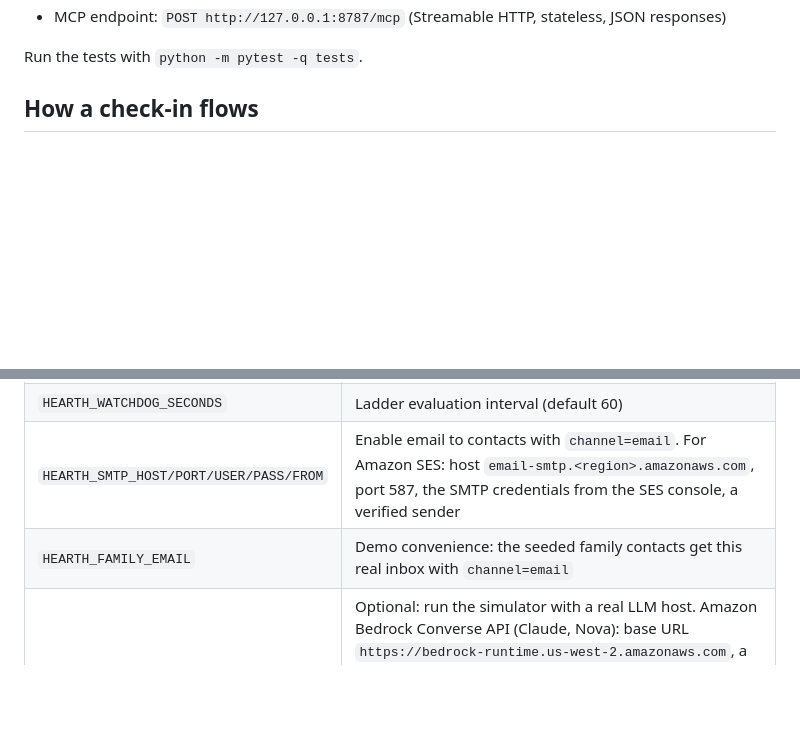
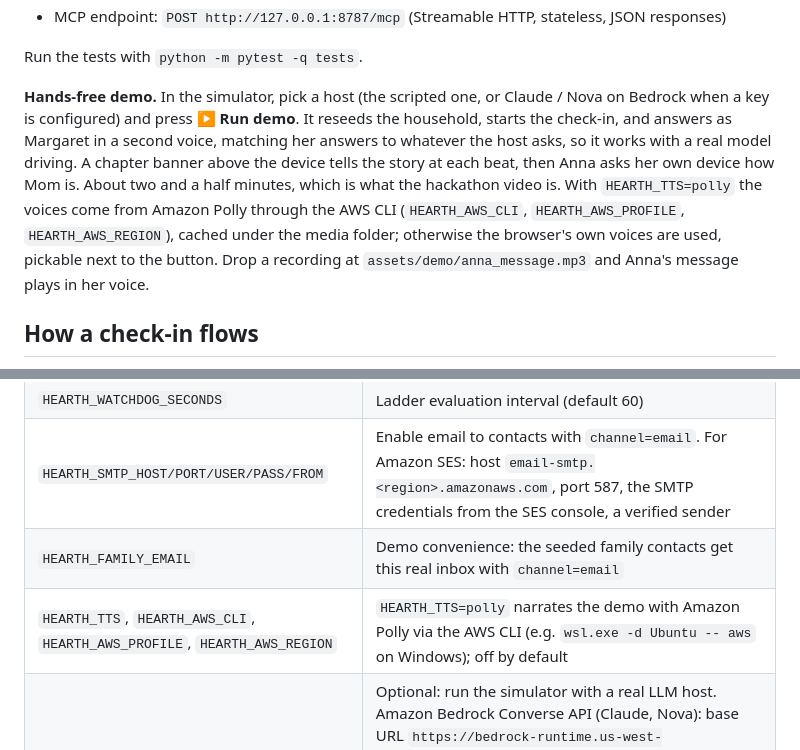
Before and after one commit to MccForge/hearth, a Markdown page: README.md, 2 parts joined by grey strips. Rendered like a GitHub page; blank space fills up the shorter version.

Commit message:
README: the hands-free demo and narration settings
Co-Authored-By: Claude Fable 5.1 <noreply@anthropic.com>

```diff
--- a/README.md
+++ b/README.md
@@ -45,6 +45,8 @@ The first run seeds a demo household: Margaret, 79, Columbus, two medications, d
 - MCP endpoint: `POST http://127.0.0.1:8787/mcp` (Streamable HTTP, stateless, JSON responses)
 
 Run the tests with `python -m pytest -q tests`.
+
+**Hands-free demo.** In the simulator, pick a host (the scripted one, or Claude / Nova on Bedrock when a key is configured) and press **▶ Run demo**. It reseeds the household, starts the check-in, and answers as Margaret in a second voice, matching her answers to whatever the host asks, so it works with a real model driving. A chapter banner above the device tells the story at each beat, then Anna asks her own device how Mom is. About two and a half minutes, which is what the hackathon video is. With `HEARTH_TTS=polly` the voices come from Amazon Polly through the AWS CLI (`HEARTH_AWS_CLI`, `HEARTH_AWS_PROFILE`, `HEARTH_AWS_REGION`), cached under the media folder; otherwise the browser's own voices are used, pickable next to the button. Drop a recording at `assets/demo/anna_message.mp3` and Anna's message plays in her voice.
 
 ## How a check-in flows
 
@@ -123,6 +125,7 @@ Every message is written to the dashboard feed. Email goes out through any SMTP
 | `HEARTH_WATCHDOG_SECONDS` | Ladder evaluation interval (default 60) |
 | `HEARTH_SMTP_HOST/PORT/USER/PASS/FROM` | Enable email to contacts with `channel=email`. For Amazon SES: host `email-smtp.<region>.amazonaws.com`, port 587, the SMTP credentials from the SES console, a verified sender |
 | `HEARTH_FAMILY_EMAIL` | Demo convenience: the seeded family contacts get this real inbox with `channel=email` |
+| `HEARTH_TTS`, `HEARTH_AWS_CLI`, `HEARTH_AWS_PROFILE`, `HEARTH_AWS_REGION` | `HEARTH_TTS=polly` narrates the demo with Amazon Polly via the AWS CLI (e.g. `wsl.exe -d Ubuntu -- aws` on Windows); off by default |
 | `HEARTH_LLM_BASE_URL/API_KEY/MODEL` | Optional: run the simulator with a real LLM host. Amazon Bedrock Converse API (Claude, Nova): base URL `https://bedrock-runtime.us-west-2.amazonaws.com`, a Bedrock API key, model `us.anthropic.claude-sonnet-4-6`. Or any OpenAI-compatible endpoint (Bedrock Mantle, Groq, OpenAI): base URL ending in `/v1`, model e.g. `openai.gpt-oss-120b` |
 | `HEARTH_LLM_PROTOCOL` | `converse` (Bedrock Converse API) or `chat` (OpenAI chat completions). Inferred from the base URL when unset |
 | `HEARTH_PUBLIC_URL` | Public HTTPS base URL. Setting it turns on OAuth for `/mcp` and the account-linking page |
```
